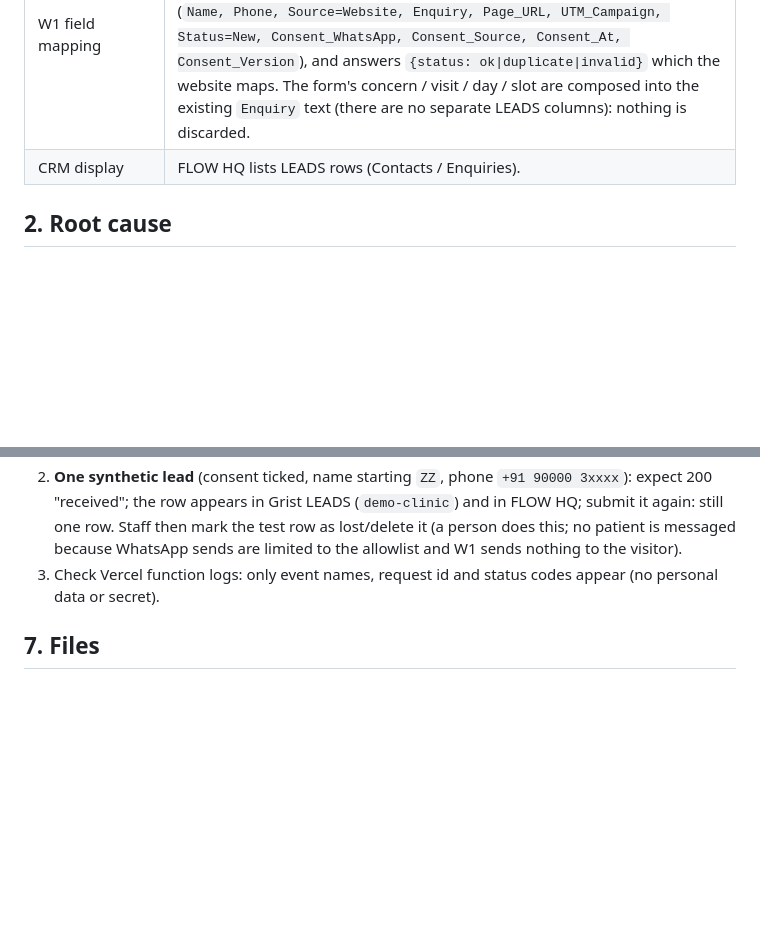
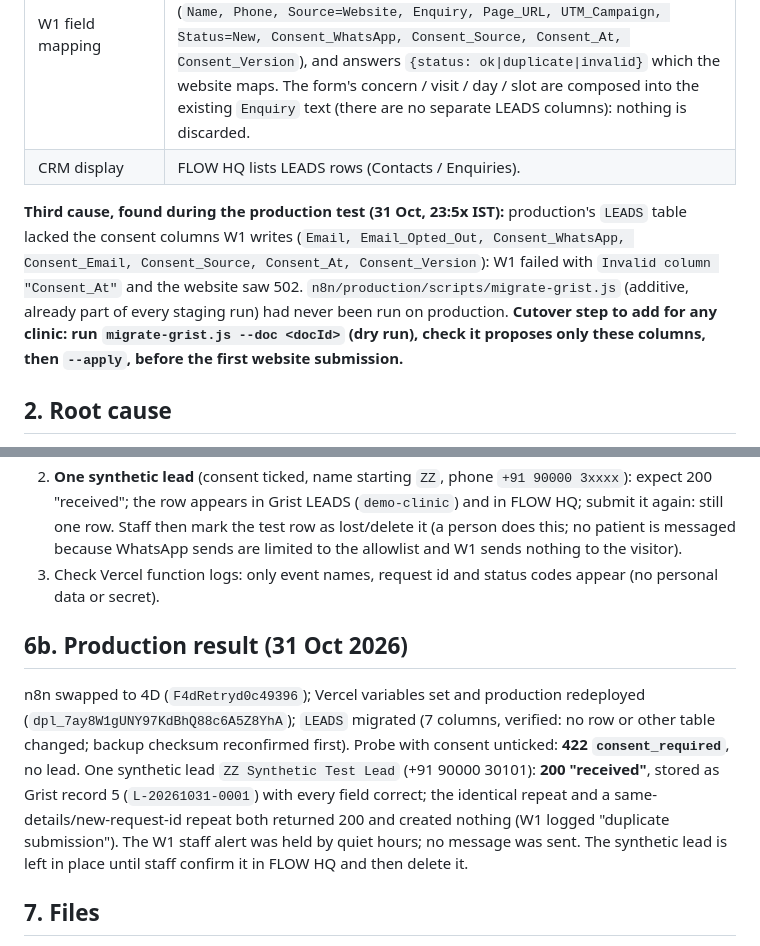
Before and after one commit to vatsal04-02/GKP-Final-Build, a Markdown page: docs/website-lead-integration.md, 2 parts joined by grey strips. Drawn GitHub-style; blank space fills up the shorter version.

Commit message:
docs: website lead integration - LEADS migration cause and production result
Docs only. No secrets.

```diff
--- a/docs/website-lead-integration.md
+++ b/docs/website-lead-integration.md
@@ -13,6 +13,8 @@ Scope of this work: connect the existing live website form to the existing CRM.
 | **n8n authentication** | In the live V4, `W1 - Webhook` is bound to the credential **`OpenRouter API`**, and so are 7 Grist nodes of W1 (`Clinic lookup`, `Find lead by phone`, `Update lead`, `Recent leads`, `Create lead`, `Write Run_Log`, `Alert settings`) plus `W4 - Clinic lookup` and `W5 - Set sent flag`. This is the "as supplied" binding documented in `docs/CREDENTIAL_AUDIT.md`: the corrected binding exists in the repo (`candidatefinal`, `4C`, `4D`: dedicated `FlowHQ W1 Webhook Auth`, Grist credential for Grist) but **was never applied to the deployed V4**. The website function refuses an OpenRouter-looking secret by design, and a dedicated credential `FlowHQ W1 Webhook Auth` does not exist in n8n. So even with Vercel configured, the website could not authenticate, and W1's Grist calls would carry the wrong credential. |
 | W1 field mapping | Compatible: W1 reads `clinic_slug, name, phone, enquiry, page_url, utm_campaign, consent_whatsapp, consent_version` (the website sends exactly these), normalises the phone, de-duplicates by phone, writes `LEADS` (`Name, Phone, Source=Website, Enquiry, Page_URL, UTM_Campaign, Status=New, Consent_WhatsApp, Consent_Source, Consent_At, Consent_Version`), and answers `{status: ok\|duplicate\|invalid}` which the website maps. The form's concern / visit / day / slot are composed into the existing `Enquiry` text (there are no separate LEADS columns): nothing is discarded. |
 | CRM display | FLOW HQ lists LEADS rows (Contacts / Enquiries). |
+
+**Third cause, found during the production test (31 Oct, 23:5x IST):** production's `LEADS` table lacked the consent columns W1 writes (`Email, Email_Opted_Out, Consent_WhatsApp, Consent_Email, Consent_Source, Consent_At, Consent_Version`): W1 failed with `Invalid column "Consent_At"` and the website saw 502. `n8n/production/scripts/migrate-grist.js` (additive, already part of every staging run) had never been run on production. **Cutover step to add for any clinic: run `migrate-grist.js --doc <docId>` (dry run), check it proposes only these columns, then `--apply`, before the first website submission.**
 
 ## 2. Root cause
 1. **Vercel has no environment variables** -> the function drops every enquiry with 503 before contacting n8n.
@@ -64,5 +66,8 @@ Do it only after the n8n side accepts the secret (otherwise visitors see the fai
 2. **One synthetic lead** (consent ticked, name starting `ZZ`, phone `+91 90000 3xxxx`): expect 200 "received"; the row appears in Grist LEADS (`demo-clinic`) and in FLOW HQ; submit it again: still one row. Staff then mark the test row as lost/delete it (a person does this; no patient is messaged because WhatsApp sends are limited to the allowlist and W1 sends nothing to the visitor).
 3. Check Vercel function logs: only event names, request id and status codes appear (no personal data or secret).
 
+## 6b. Production result (31 Oct 2026)
+n8n swapped to 4D (`F4dRetryd0c49396`); Vercel variables set and production redeployed (`dpl_7ay8W1gUNY97KdBhQ88c6A5Z8YhA`); `LEADS` migrated (7 columns, verified: no row or other table changed; backup checksum reconfirmed first). Probe with consent unticked: **422 `consent_required`**, no lead. One synthetic lead `ZZ Synthetic Test Lead` (+91 90000 30101): **200 "received"**, stored as Grist record 5 (`L-20261031-0001`) with every field correct; the identical repeat and a same-details/new-request-id repeat both returned 200 and created nothing (W1 logged "duplicate submission"). The W1 staff alert was held by quiet hours; no message was sent. The synthetic lead is left in place until staff confirm it in FLOW HQ and then delete it.
+
 ## 7. Files
 Added: `flowhq/tests/real-grist/staging-website.real.test.ts`, this document. Changed: `flowhq/deploy/staging/run-staging-n8n.ps1` (copies the website function into the staging container). No website, workflow or production file was changed.
```
